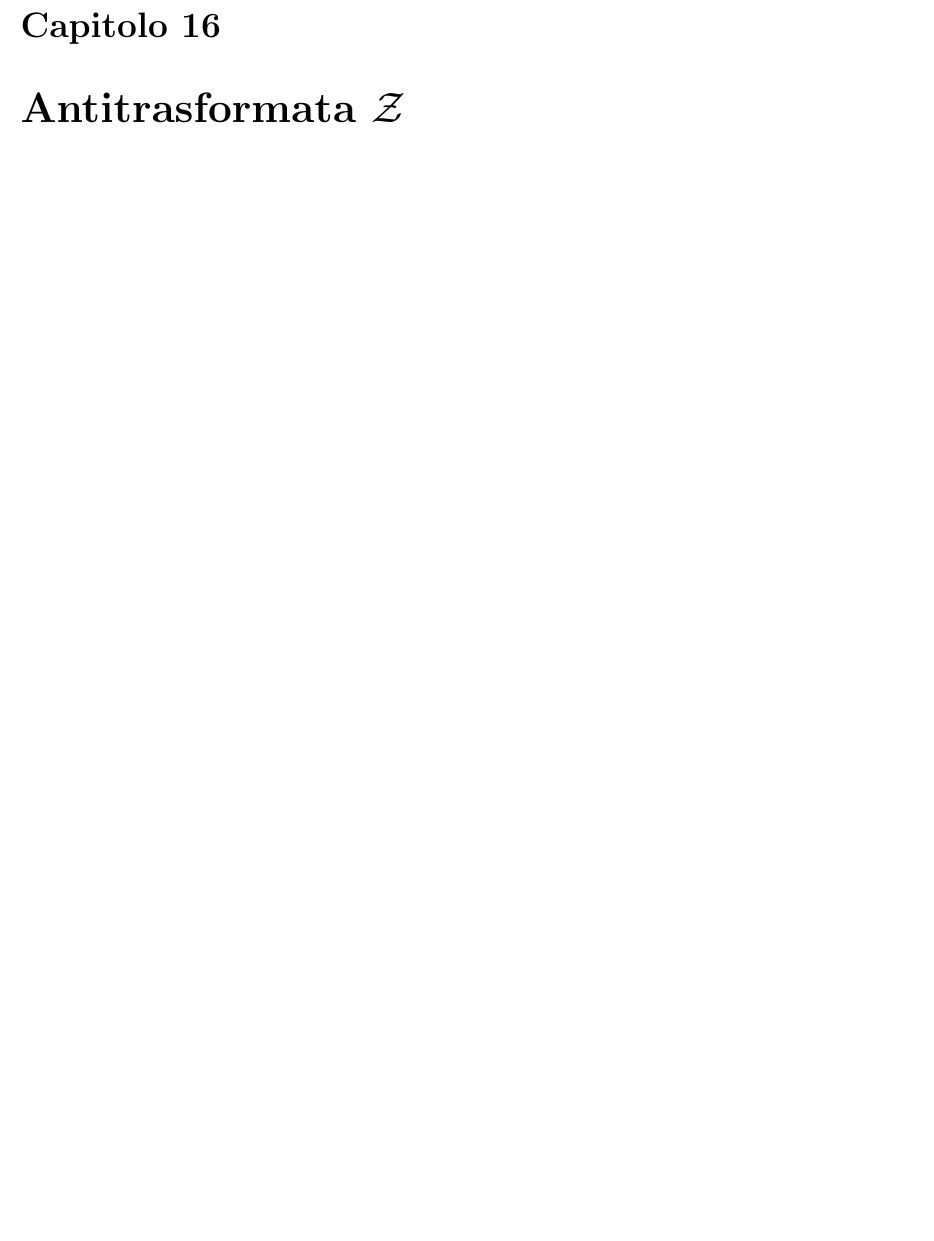
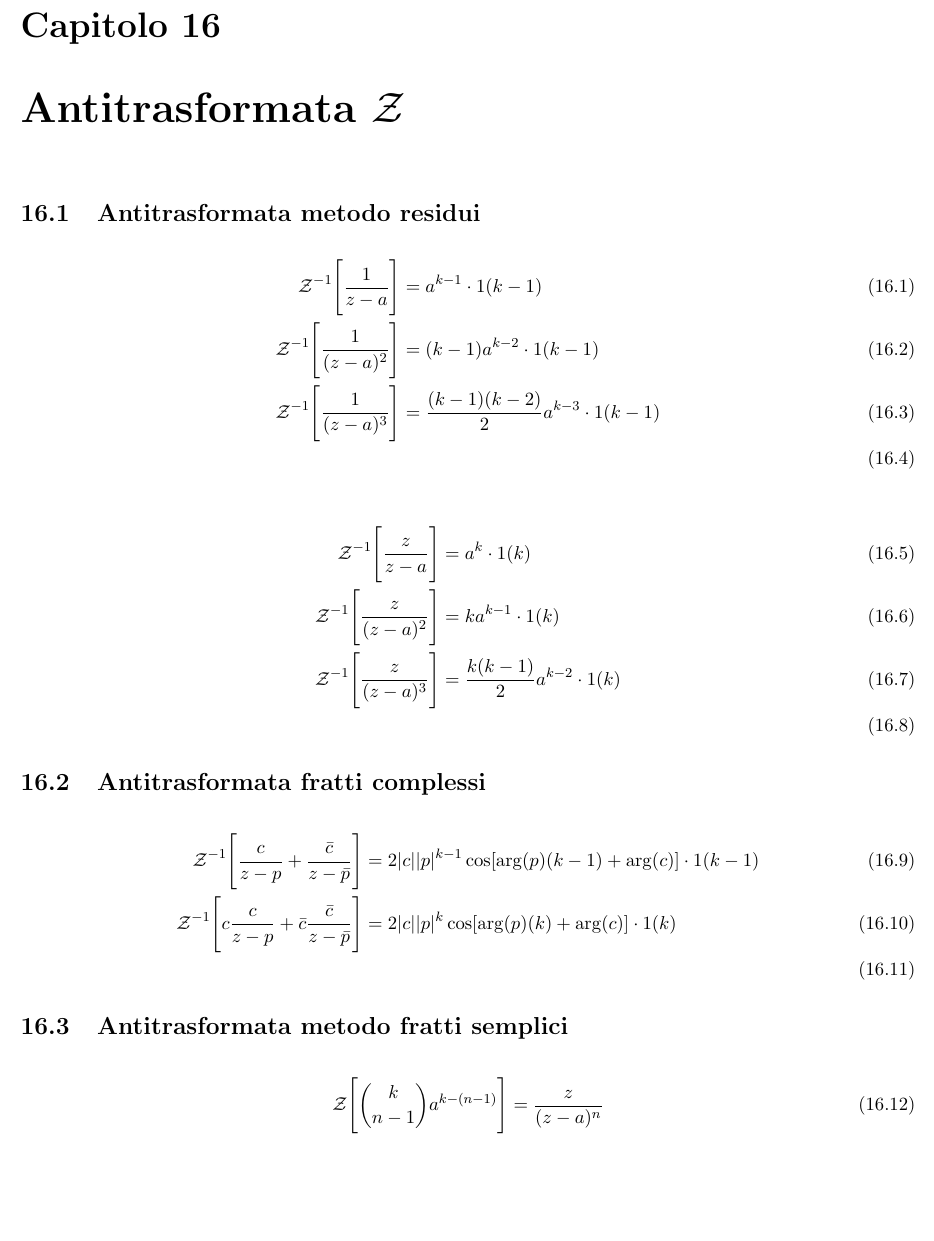
Before and after one commit to kanopo/fondamenti-di-controlli-automatici, a LaTeX document (main.tex, which reads 22.tex): part of page 26 of 26, cut so that both start at the same text, the shorter picture padded with empty space. Compiled offline with pdfLaTeX.

Commit message:
penso finito

```diff
--- a/22.tex
+++ b/22.tex
@@ -1 +1,29 @@
 \chapter{Antitrasformata $\mathcal{Z}$}
+
+
+\section{Antitrasformata metodo residui}
+\begin{align}
+  \mathcal{Z}^{-1}\Bigg[\frac{1}{z-a}\Bigg] &= a^{k-1} \cdot 1(k-1) \\
+  \mathcal{Z}^{-1}\Bigg[ \frac{1}{(z-a)^2} \Bigg] &= (k-1) a^{k-2} \cdot 1(k-1) \\
+  \mathcal{Z}^{-1}\Bigg[ \frac{1}{(z-a)^3} \Bigg] &= \frac{(k-1)(k-2)}{2} a^{k-3} \cdot 1(k-1) \\
+\end{align}
+
+\begin{align}
+  \mathcal{Z}^{-1}\Bigg[\frac{z}{z-a}\Bigg] &= a^k \cdot 1(k) \\
+  \mathcal{Z}^{-1}\Bigg[\frac{z}{(z-a)^2}\Bigg] &= k a^{k-1} \cdot 1(k) \\
+  \mathcal{Z}^{-1}\Bigg[\frac{z}{(z-a)^3}\Bigg] &= \frac{k(k-1)}{2} a^{k-2} \cdot 1(k) \\
+\end{align}
+
+
+\section{Antitrasformata fratti complessi}
+
+\begin{align}
+  \mathcal{Z}^{-1}\Bigg[ \frac{c}{z-p} + \frac{\bar{c}}{z-\bar{p}} \Bigg] &= 2 | c | | p |^{k-1} \cos [ \arg(p) (k-1) + \arg(c) ] \cdot 1(k-1) \\
+  \mathcal{Z}^{-1}\Bigg[ c\frac{c}{z-p} + \bar{c}\frac{\bar{c}}{z-\bar{p}} \Bigg] &= 2 | c | | p |^{k} \cos [ \arg(p) (k) + \arg(c) ] \cdot 1(k) \\
+\end{align}
+
+
+\section{Antitrasformata metodo fratti semplici}
+\begin{align}
+  \mathcal{Z}\Bigg[\binom{k}{n-1} a^{k-(n-1)}\Bigg] = \frac{z}{(z-a)^n}
+\end{align}
```
Also changed, not shown: 23.tex (added, +1 -0 lines), main.tex (+1 -0 lines).
